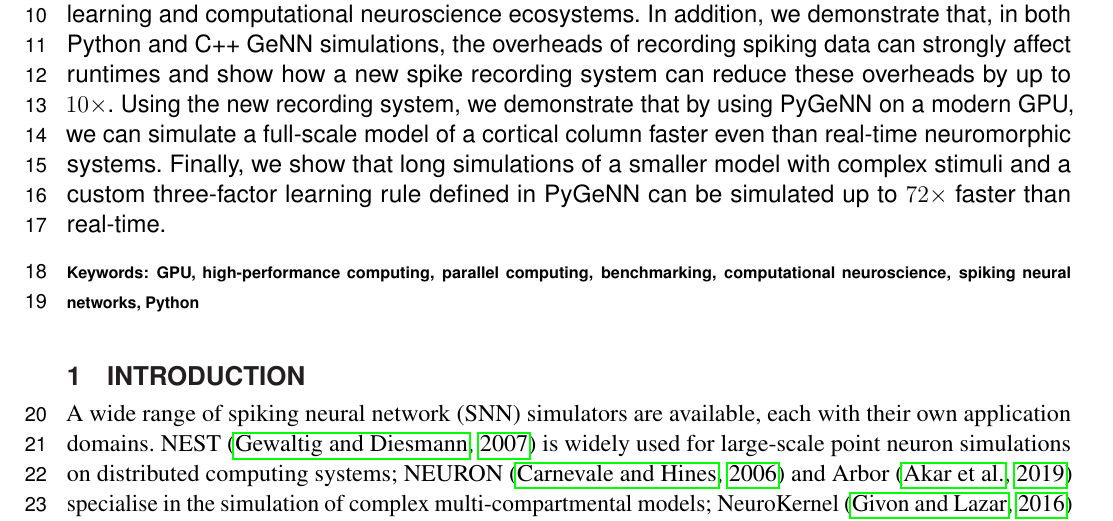
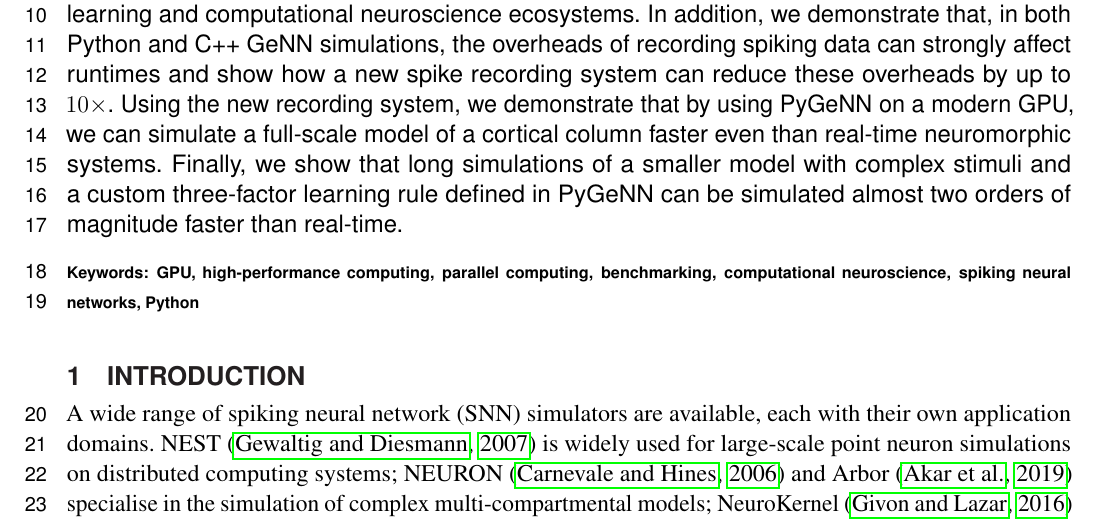
Before and after one commit to BrainsOnBoard/pygenn_paper, a LaTeX document (pygenn.tex): part of page 1 of 21, cut so that both start at the same text. Compiled offline with pdfLaTeX.

Commit message:
vaguer speedup in abstract

```diff
--- a/pygenn.tex
+++ b/pygenn.tex
@@ -68,7 +68,7 @@ Here we present PyGeNN, a Python package which exposes all of GeNN's functionali
 This provides an alternative, arguably more user-friendly, way of using GeNN and allows modellers to use GeNN within the growing Python-based machine learning and computational neuroscience ecosystems.
 In addition, we demonstrate that, in both Python and C++ GeNN simulations, the overheads of recording spiking data can strongly affect runtimes and show how a new spike recording system can reduce these overheads by up to $10\times$.
 Using the new recording system, we demonstrate that by using PyGeNN on a modern GPU, we can simulate a full-scale model of a cortical column faster even than real-time neuromorphic systems.
-Finally, we show that long simulations of a smaller model with complex stimuli and a custom three-factor learning rule defined in PyGeNN can be simulated up to $72\times$ faster than real-time.
+Finally, we show that long simulations of a smaller model with complex stimuli and a custom three-factor learning rule defined in PyGeNN can be simulated almost two orders of magnitude faster than real-time.
 
 \tiny
  \keyFont{ \section{Keywords:} GPU, high-performance computing,
```
